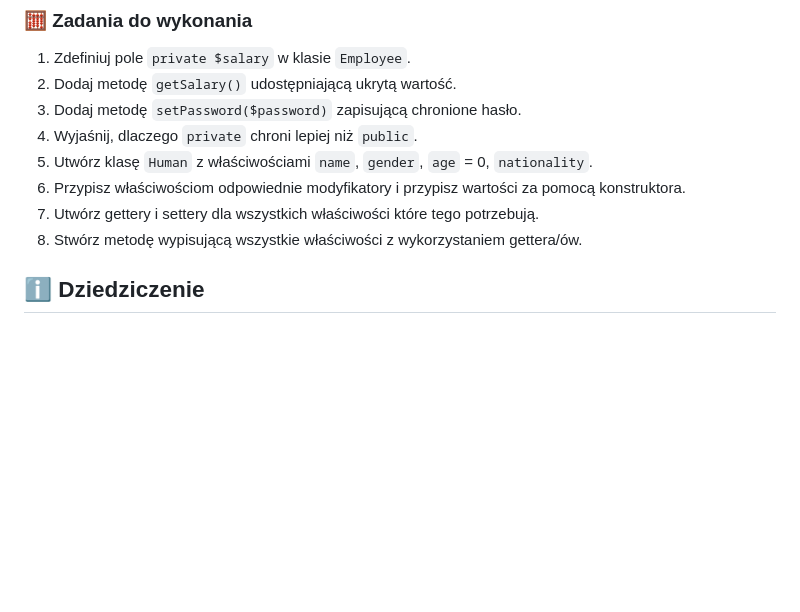
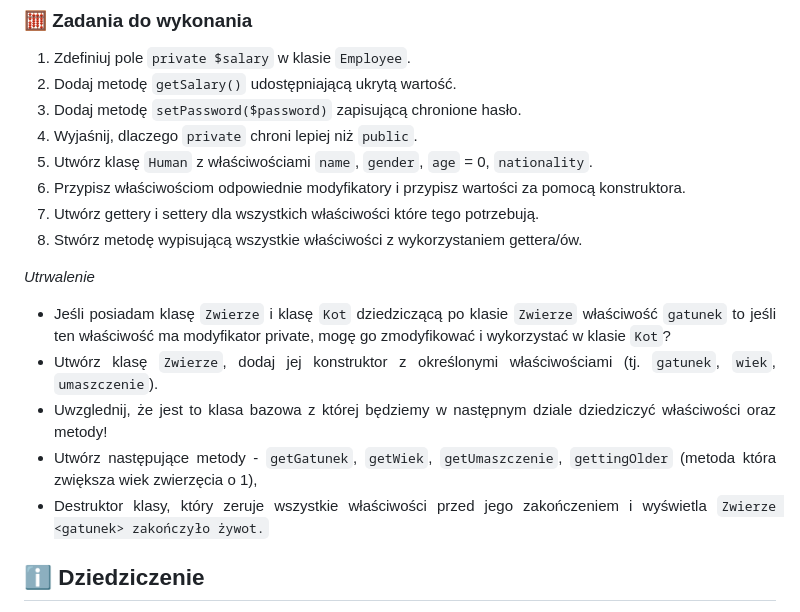
Before and after one commit to TEB-DK/Domena_aplikacji_internetowych, a Markdown page: 1. Podstawowa składnia.md, the part around the change. GitHub-like rendering; blank space fills up the shorter version.

```diff
--- a/1. Podstawowa składnia.md
+++ b/1. Podstawowa składnia.md
@@ -870,6 +870,13 @@ echo $user->getToken();
 8. Utwórz gettery i settery dla wszystkich właściwości które tego potrzebują.
 9. Stwórz metodę wypisującą wszystkie właściwości z wykorzystaniem gettera/ów.
 
+*Utrwalenie*
+- Jeśli posiadam klasę `Zwierze` i klasę `Kot` dziedziczącą po klasie `Zwierze` właściwość `gatunek` to jeśli ten właściwość ma modyfikator private, mogę go zmodyfikować i wykorzystać w klasie `Kot`?
+- Utwórz klasę `Zwierze`, dodaj jej konstruktor z określonymi właściwościami (tj. `gatunek`, `wiek`, `umaszczenie`).
+- Uwzglednij, że jest to klasa bazowa z której będziemy w następnym dziale dziedziczyć właściwości oraz metody!
+- Utwórz następujące metody - `getGatunek`, `getWiek`, `getUmaszczenie`, `gettingOlder` (metoda która zwiększa wiek zwierzęcia o 1),
+- Destruktor klasy, który zeruje wszystkie właściwości przed jego zakończeniem i wyświetla `Zwierze <gatunek> zakończyło żywot.`
+
 ## ℹ️ Dziedziczenie
 
 Dziedziczenie pozwala tworzyć nowe klasy na podstawie istniejących. Klasa potomna dziedziczy właściwości i metody klasy bazowej.
```
